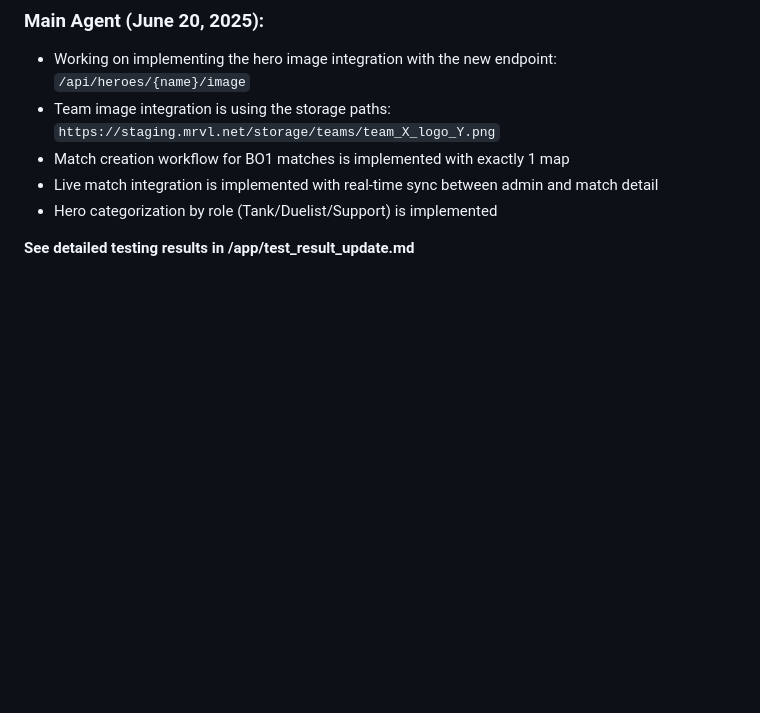
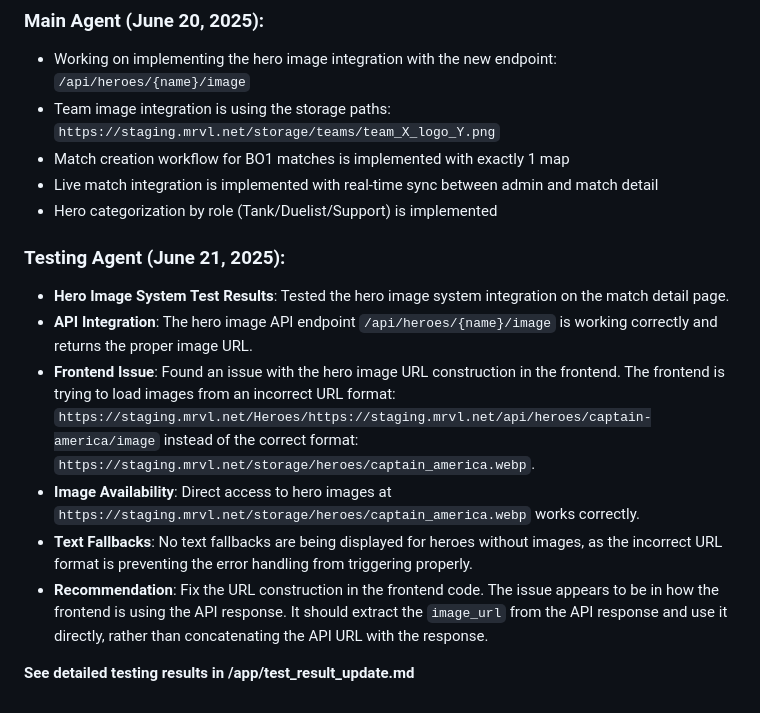
Before and after one commit to bacx00/mrvl-frontend, a Markdown page: test_result.md, the part around the change. GitHub-like rendering; blank space fills up the shorter version.

Commit message:
auto-commit for 8fe3d1c8-32d1-4eb4-970d-0588685d699f

```diff
--- a/test_result.md
+++ b/test_result.md
@@ -273,4 +273,12 @@
 - Live match integration is implemented with real-time sync between admin and match detail
 - Hero categorization by role (Tank/Duelist/Support) is implemented
 
+### **Testing Agent (June 21, 2025):**
+- **Hero Image System Test Results**: Tested the hero image system integration on the match detail page.
+- **API Integration**: The hero image API endpoint `/api/heroes/{name}/image` is working correctly and returns the proper image URL.
+- **Frontend Issue**: Found an issue with the hero image URL construction in the frontend. The frontend is trying to load images from an incorrect URL format: `https://staging.mrvl.net/Heroes/https://staging.mrvl.net/api/heroes/captain-america/image` instead of the correct format: `https://staging.mrvl.net/storage/heroes/captain_america.webp`.
+- **Image Availability**: Direct access to hero images at `https://staging.mrvl.net/storage/heroes/captain_america.webp` works correctly.
+- **Text Fallbacks**: No text fallbacks are being displayed for heroes without images, as the incorrect URL format is preventing the error handling from triggering properly.
+- **Recommendation**: Fix the URL construction in the frontend code. The issue appears to be in how the frontend is using the API response. It should extract the `image_url` from the API response and use it directly, rather than concatenating the API URL with the response.
+
 **See detailed testing results in /app/test_result_update.md**
```
